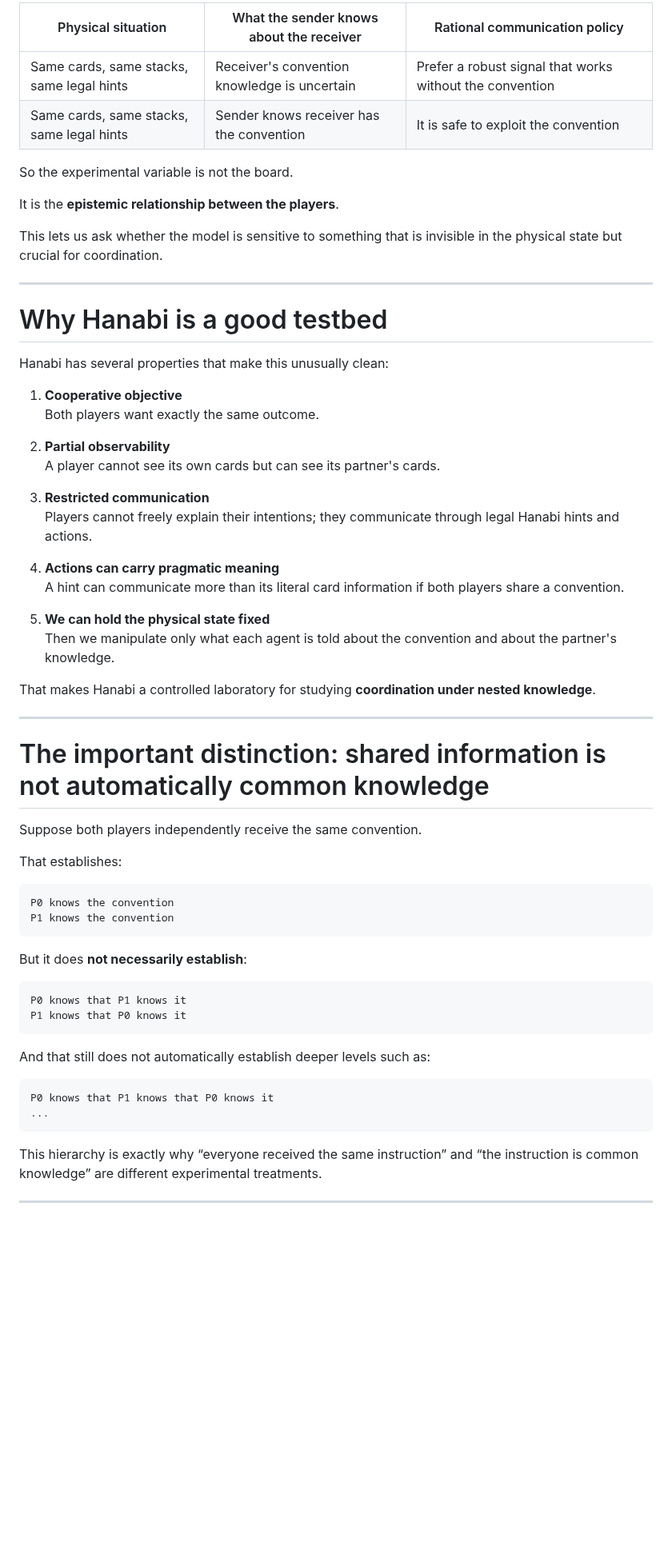
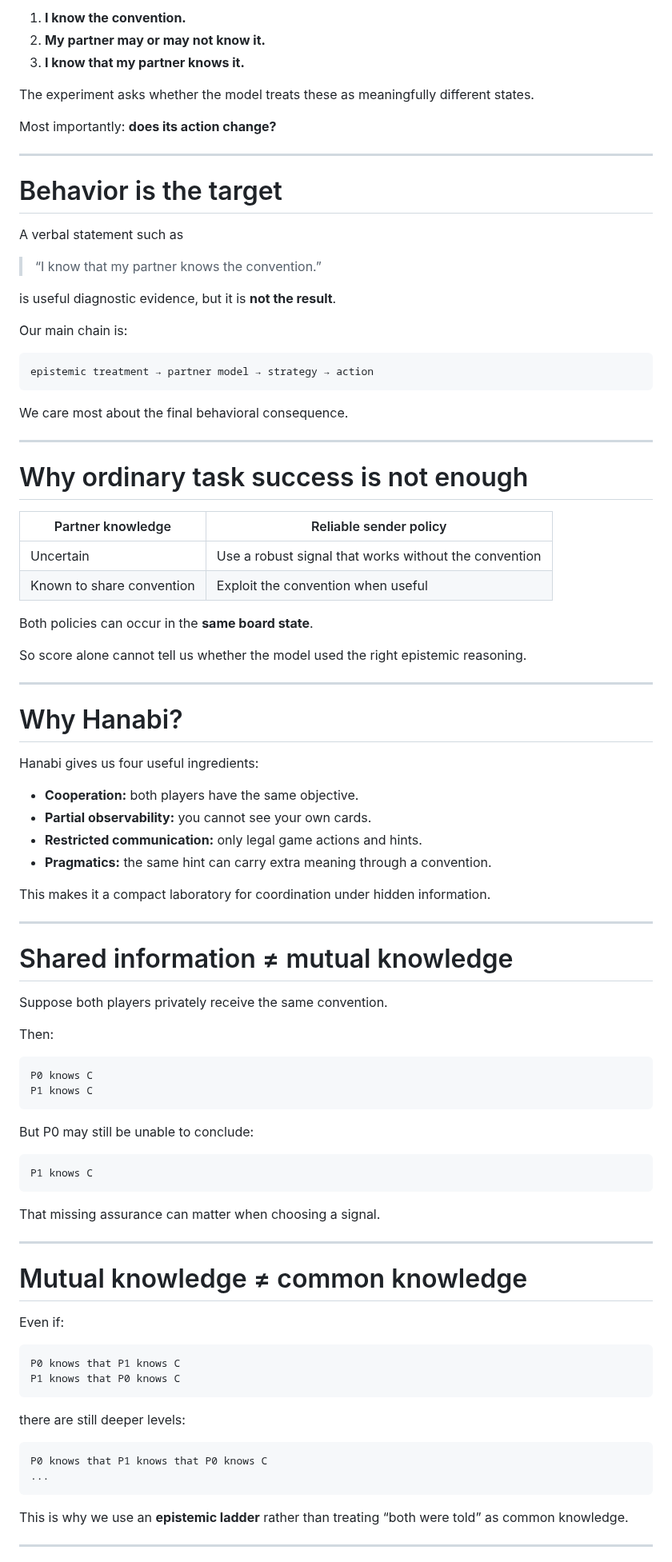
Before and after one commit to pabloloyola/hanabi-ck, a Markdown page: docs/hanabi_ck_presentation.md, the part around one of its changes. Shown at 80% size. Drawn GitHub-style; blank space fills up the shorter version.

Commit message:
Make presentation Marp-friendly and split dense slides

````diff
--- a/docs/hanabi_ck_presentation.md
+++ b/docs/hanabi_ck_presentation.md
@@ -150,66 +93,96 @@ Two agents can face the **same physical game state** but rationally choose diffe
 
-| Physical situation | What the sender knows about the receiver | Rational communication policy |
-|---|---|---|
-| Same cards, same stacks, same legal hints | Receiver's convention knowledge is uncertain | Prefer a robust signal that works without the convention |
-| Same cards, same stacks, same legal hints | Sender knows receiver has the convention | It is safe to exploit the convention |
+1. **I know the convention.**
+2. **My partner may or may not know it.**
+3. **I know that my partner knows it.**
 
-So the experimental variable is not the board.
+The experiment asks whether the model treats these as meaningfully different states.
 
-It is the **epistemic relationship between the players**.
-
-This lets us ask whether the model is sensitive to something that is invisible in the physical state but crucial for coordination.
+Most importantly: **does its action change?**
 
 ---
 
-# Why Hanabi is a good testbed
+# Behavior is the target
 
-Hanabi has several properties that make this unusually clean:
+A verbal statement such as
 
-1. **Cooperative objective**
-   Both players want exactly the same outcome.
+> “I know that my partner knows the convention.”
 
-2. **Partial observability**
-   A player cannot see its own cards but can see its partner's cards.
+is useful diagnostic evidence, but it is **not the result**.
 
-3. **Restricted communication**
-   Players cannot freely explain their intentions; they communicate through legal Hanabi hints and actions.
+Our main chain is:
 
-4. **Actions can carry pragmatic meaning**
-   A hint can communicate more than its literal card information if both players share a convention.
+```text
+epistemic treatment → partner model → strategy → action
+```
 
-5. **We can hold the physical state fixed**
-   Then we manipulate only what each agent is told about the convention and about the partner's knowledge.
-
-That makes Hanabi a controlled laboratory for studying **coordination under nested knowledge**.
+We care most about the final behavioral consequence.
 
 ---
 
-# The important distinction: shared information is not automatically common knowledge
+# Why ordinary task success is not enough
 
-Suppose both players independently receive the same convention.
+| Partner knowledge | Reliable sender policy |
+|---|---|
+| Uncertain | Use a robust signal that works without the convention |
+| Known to share convention | Exploit the convention when useful |
 
-That establishes:
+Both policies can occur in the **same board state**.
+
+So score alone cannot tell us whether the model used the right epistemic reasoning.
+
+---
+
+# Why Hanabi?
+
+Hanabi gives us four useful ingredients:
+
+- **Cooperation:** both players have the same objective.
+- **Partial observability:** you cannot see your own cards.
+- **Restricted communication:** only legal game actions and hints.
+- **Pragmatics:** the same hint can carry extra meaning through a convention.
+
+This makes it a compact laboratory for coordination under hidden information.
+
+---
+
+# Shared information ≠ mutual knowledge
+
+Suppose both players privately receive the same convention.
+
+Then:
 
 ```text
-P0 knows the convention
-P1 knows the convention
+P0 knows C
+P1 knows C
 ```
 
-But it does **not necessarily establish**:
+But P0 may still be unable to conclude:
 
 ```text
-P0 knows that P1 knows it
-P1 knows that P0 knows it
+P1 knows C
 ```
 
-And that still does not automatically establish deeper levels such as:
+That missing assurance can matter when choosing a signal.
+
+---
+
+# Mutual knowledge ≠ common knowledge
+
+Even if:
 
 ```text
-P0 knows that P1 knows that P0 knows it
+P0 knows that P1 knows C
+P1 knows that P0 knows C
+```
+
+there are still deeper levels:
+
+```text
+P0 knows that P1 knows that P0 knows C
 ...
 ```
 
-This hierarchy is exactly why “everyone received the same instruction” and “the instruction is common knowledge” are different experimental treatments.
+This is why we use an **epistemic ladder** rather than treating “both were told” as common knowledge.
 
 ---
 
````
Also changed, not shown: other parts of docs/hanabi_ck_presentation.md (+67 -129 lines).
